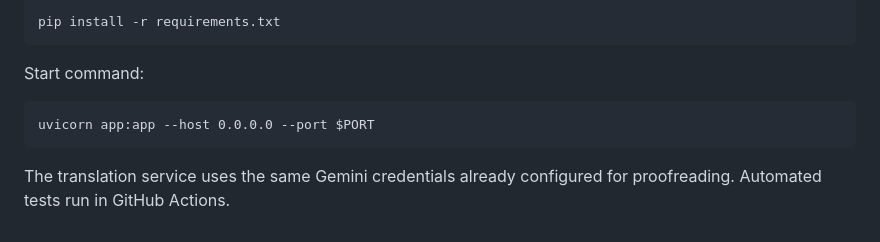
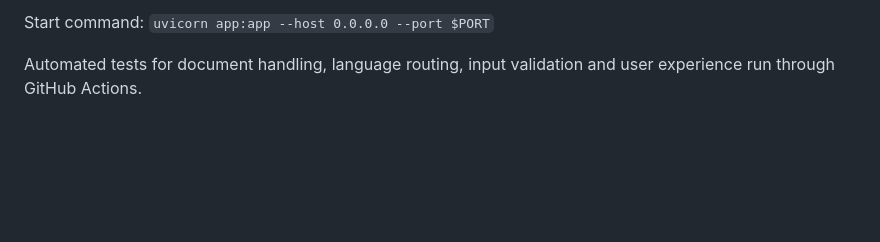
Before and after one commit to 36kuberanenterprises-tech/ProgrammeEditorialReviewer, a Markdown page: README.md, the part around one of its changes. Rendered like a GitHub page; blank space fills up the shorter version.

````diff
--- a/README.md
+++ b/README.md
@@ -46,12 +53,4 @@ Build command:
 
-```text
-pip install -r requirements.txt
-```
+Start command: `uvicorn app:app --host 0.0.0.0 --port $PORT`
 
-Start command:
-
-```text
-uvicorn app:app --host 0.0.0.0 --port $PORT
-```
-
-The translation service uses the same Gemini credentials already configured for proofreading. Automated tests run in GitHub Actions.
+Automated tests for document handling, language routing, input validation and user experience run through GitHub Actions.
````
Also changed, not shown: other parts of README.md (+32 -25 lines).
